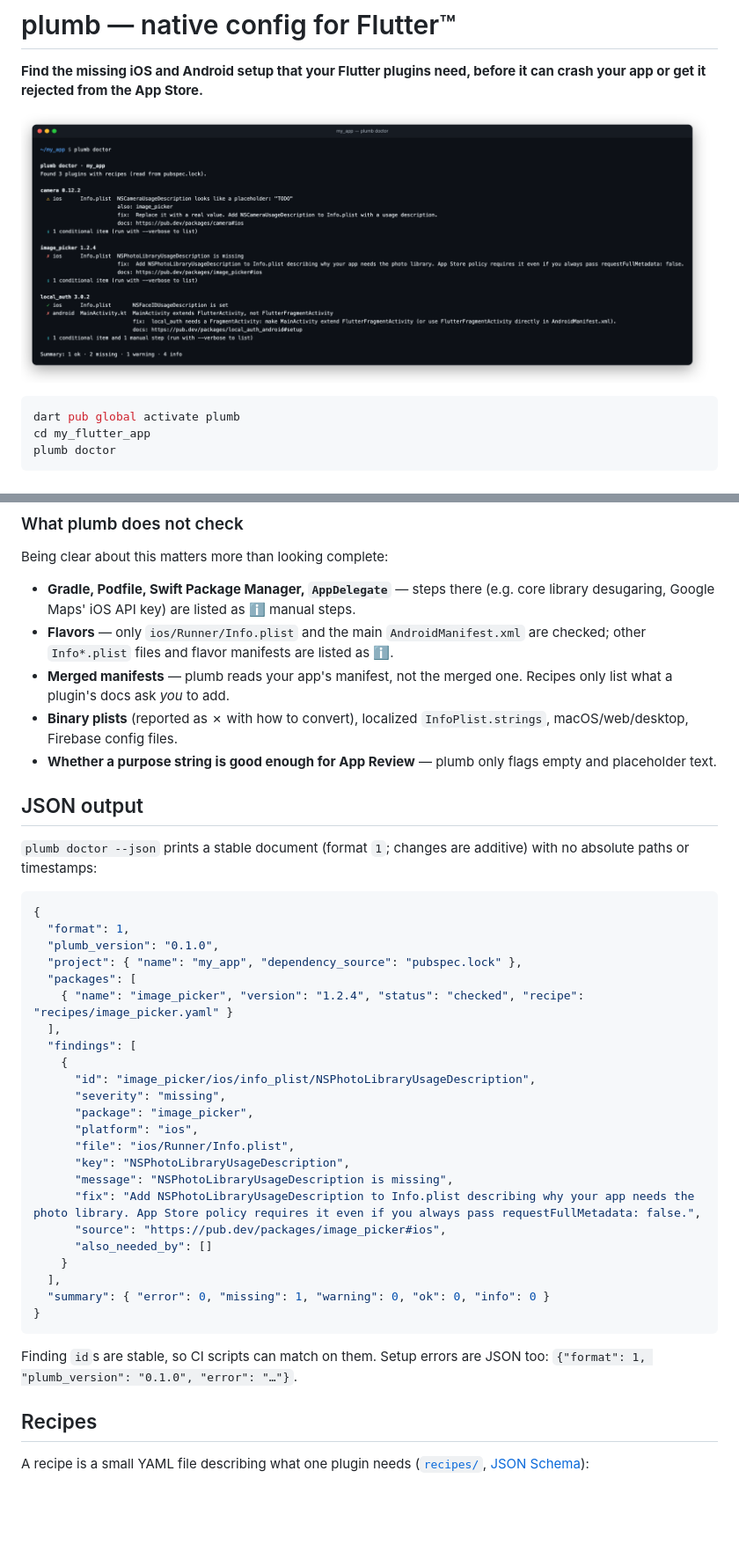
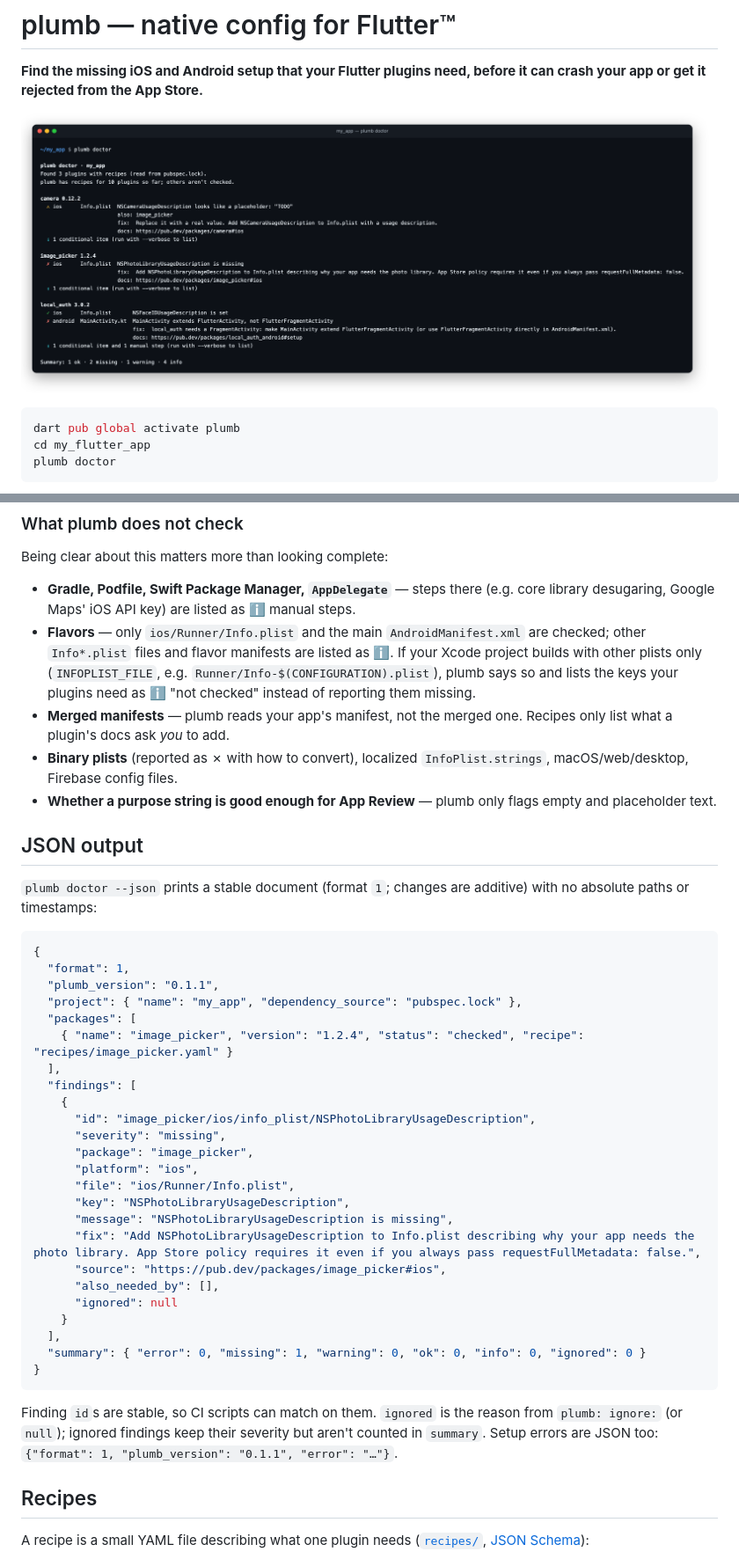
Before and after one commit to UmeshRaj7/plumb, a Markdown page: README.md, 2 parts joined by grey strips. Shown at 88% size. Rendered like a GitHub page; pictures changed too: assets/plumb-doctor.png; blank space fills up the shorter version.

````diff
--- a/README.md
+++ b/README.md
@@ -189,6 +246,9 @@ Being clear about this matters more than looking complete:
   core library desugaring, Google Maps' iOS API key) are listed as ℹ manual steps.
 - **Flavors** — only `ios/Runner/Info.plist` and the main `AndroidManifest.xml`
   are checked; other `Info*.plist` files and flavor manifests are listed as ℹ.
+  If your Xcode project builds with other plists only (`INFOPLIST_FILE`, e.g.
+  `Runner/Info-$(CONFIGURATION).plist`), plumb says so and lists the keys your
+  plugins need as ℹ "not checked" instead of reporting them missing.
 - **Merged manifests** — plumb reads your app's manifest, not the merged one.
   Recipes only list what a plugin's docs ask *you* to add.
 - **Binary plists** (reported as ✗ with how to convert), localized
@@ -204,7 +264,7 @@ additive) with no absolute paths or timestamps:
 ```json
 {
   "format": 1,
-  "plumb_version": "0.1.0",
+  "plumb_version": "0.1.1",
   "project": { "name": "my_app", "dependency_source": "pubspec.lock" },
   "packages": [
     { "name": "image_picker", "version": "1.2.4", "status": "checked", "recipe": "recipes/image_picker.yaml" }
@@ -220,15 +280,18 @@ additive) with no absolute paths or timestamps:
       "message": "NSPhotoLibraryUsageDescription is missing",
       "fix": "Add NSPhotoLibraryUsageDescription to Info.plist describing why your app needs the photo library. App Store policy requires it even if you always pass requestFullMetadata: false.",
       "source": "https://pub.dev/packages/image_picker#ios",
-      "also_needed_by": []
+      "also_needed_by": [],
+      "ignored": null
     }
   ],
-  "summary": { "error": 0, "missing": 1, "warning": 0, "ok": 0, "info": 0 }
+  "summary": { "error": 0, "missing": 1, "warning": 0, "ok": 0, "info": 0, "ignored": 0 }
 }
 ```
 
-Finding `id`s are stable, so CI scripts can match on them. Setup errors are
-JSON too: `{"format": 1, "plumb_version": "0.1.0", "error": "…"}`.
+Finding `id`s are stable, so CI scripts can match on them. `ignored` is the
+reason from `plumb: ignore:` (or `null`); ignored findings keep their severity
+but aren't counted in `summary`. Setup errors are JSON too:
+`{"format": 1, "plumb_version": "0.1.1", "error": "…"}`.
 
 ## Recipes
 
````
Also changed, not shown: other parts of README.md (+62 -5 lines).
